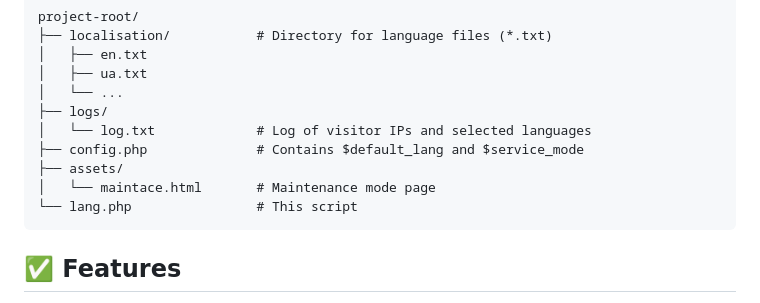
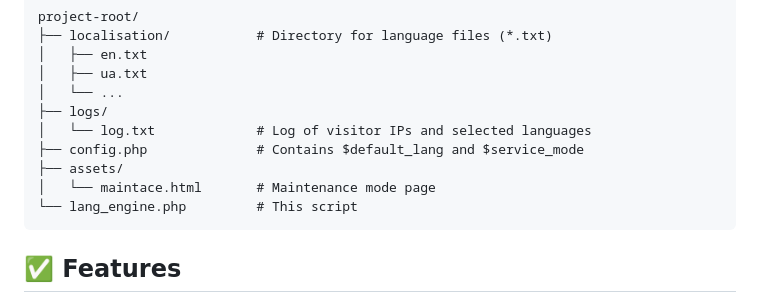
Before and after one commit to valikoshka1996/Auto-Multi-language-Localization-System, a Markdown page: README.md, the part around the change. Drawn GitHub-style.

````diff
--- a/README.md
+++ b/README.md
@@ -202,7 +202,7 @@ project-root/
 ├── config.php              # Contains $default_lang and $service_mode
 ├── assets/
 │   └── maintace.html       # Maintenance mode page
-└── lang.php                # This script
+└── lang_engine.php         # This script
 ```
 
 ## ✅ Features
````
